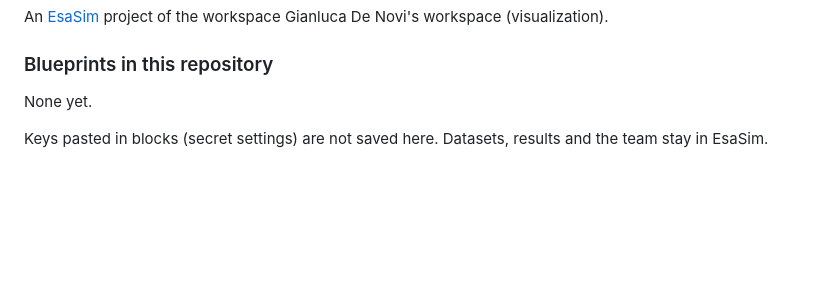
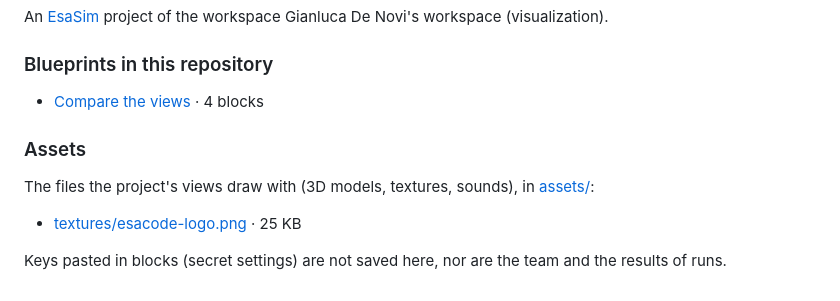
Before and after one commit to gianlucadenovi/esasim-3d-views-compared-webgpu, a Markdown page: README.md, the part around the change. GitHub-like rendering; blank space fills up the shorter version.

Commit message:
Blueprint Compare the views added by an AI assistant; blueprint Compare the views changed by an AI assistant
Saved by EsaSim

```diff
--- a/README.md
+++ b/README.md
@@ -38,6 +38,12 @@ An [EsaSim](https://esacode.com/) project of the workspace Gianluca De Novi's wo
 
 ### Blueprints in this repository
 
-None yet.
+- [Compare the views](blueprints/compare-the-views.json) · 4 blocks
 
-Keys pasted in blocks (secret settings) are not saved here. Datasets, results and the team stay in EsaSim.
+### Assets
+
+The files the project's views draw with (3D models, textures, sounds), in [assets/](assets/):
+
+- [textures/esacode-logo.png](assets/textures/esacode-logo.png) · 25 KB
+
+Keys pasted in blocks (secret settings) are not saved here, nor are the team and the results of runs.
```
Also changed, not shown: assets/textures/esacode-logo.png (added), 3 other files.
